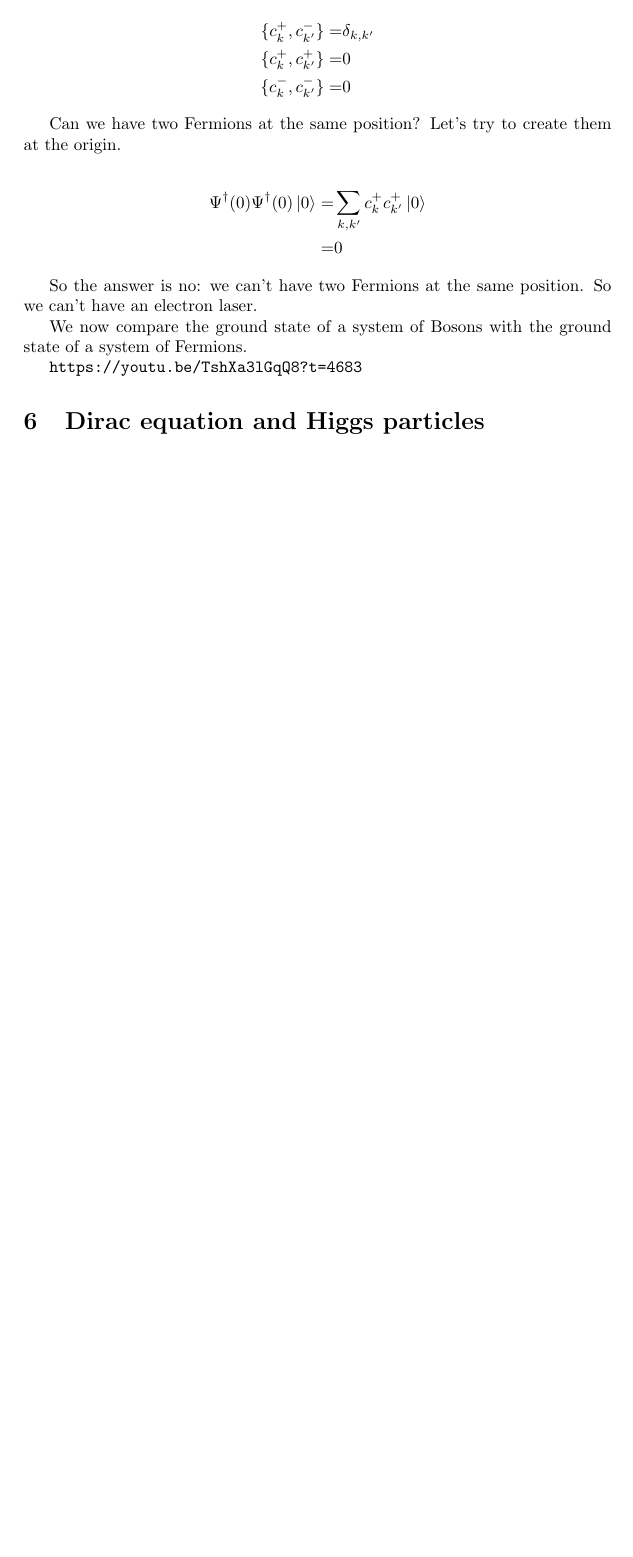
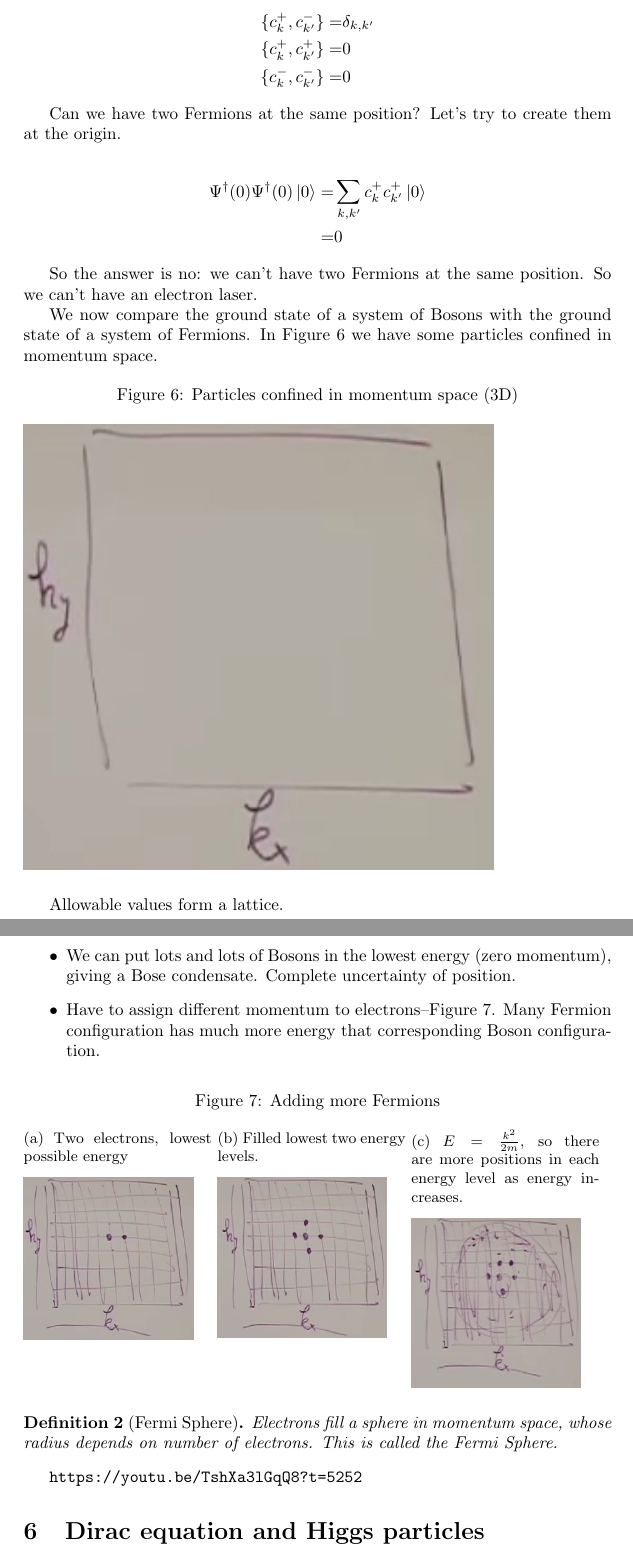
Before and after one commit to weka511/complexity, a LaTeX paper (tm/particles1.tex): part of page 16 of 16 before the commit and two parts of pages 16 and 17 of 17 after it, the two joined at a grey line, cut so that both start at the same text, the shorter picture padded with empty space. Compiled offline with pdfLaTeX.

Commit message:
Continuing Lecture 5: Fermi sphere

```diff
--- a/tm/particles1.tex
+++ b/tm/particles1.tex
@@ -496,9 +496,41 @@ Can we have two Fermions at the same position? Let's try to create them at the o
 
 So the answer is no: we can't have two Fermions at the same position. So we can't have an electron laser.
 
-We now compare the ground state of a system of Bosons with the ground state of a system of Fermions.
+We now compare the ground state of a system of Bosons with the ground state of a system of Fermions. In Figure \ref{fig:electons:confined:momentum} we have some particles confined in momentum space.
 
-\url{https://youtu.be/TshXa3lGqQ8?t=4683}
+\begin{figure}[H]
+	\caption{Particles confined in momentum space (3D)}\label{fig:electons:confined:momentum}
+	\includegraphics[width=0.8\textwidth]{electons-confined-momentum}
+\end{figure}
+
+Allowable values form a lattice.
+\begin{itemize}
+	\item We can put lots and lots of Bosons in the lowest energy (zero momentum), giving a Bose condensate. Complete uncertainty of position.
+	\item Have to assign different momentum to electrons--Figure \ref{fig:adding:more:fermions}. Many Fermion configuration has much more energy that corresponding Boson configuration.
+\end{itemize}
+
+
+\begin{figure}[H]
+	\caption{Adding more Fermions}\label{fig:adding:more:fermions}
+	\begin{subfigure}{0.32\textwidth}
+		\caption{Two electrons, lowest possible energy}\label{fig:electons:lowest:energy}
+		\includegraphics[width=0.9\textwidth]{electons-lowest-energy}
+	\end{subfigure}
+	\begin{subfigure}{0.32\textwidth}
+		\caption{Filled lowest two energy levels.}
+		\includegraphics[width=0.9\textwidth]{5-electrons}
+	\end{subfigure}
+	\begin{subfigure}{0.32\textwidth}
+		\caption{$E=\frac{k^2}{2m}$, so there are more positions in each energy level as energy increases.}
+		\includegraphics[width=0.9\textwidth]{more-fermions}
+	\end{subfigure}
+\end{figure}
+
+\begin{defn}[Fermi Sphere]
+	Electrons fill a sphere in momentum space, whose radius depends on number of electrons. This is called the Fermi Sphere.
+\end{defn}
+
+\url{https://youtu.be/TshXa3lGqQ8?t=5252}
 
 
 \section{Dirac equation and Higgs particles}
```
Also changed, not shown: tm/figs/5-electrons.jpg (added), tm/figs/electons-confined-momentum.jpg (added), tm/figs/electons-lowest-energy.jpg (added), tm/figs/more-fermions.jpg (added).
